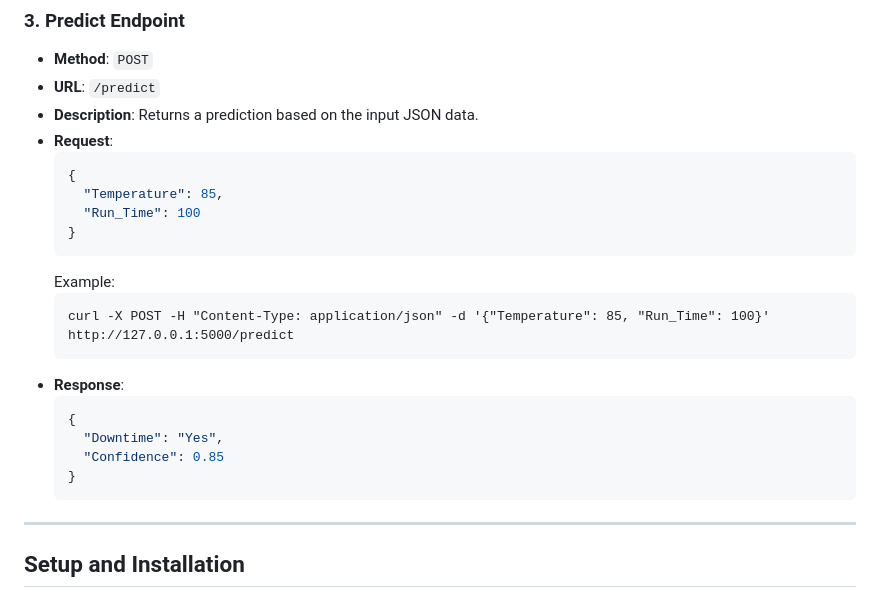
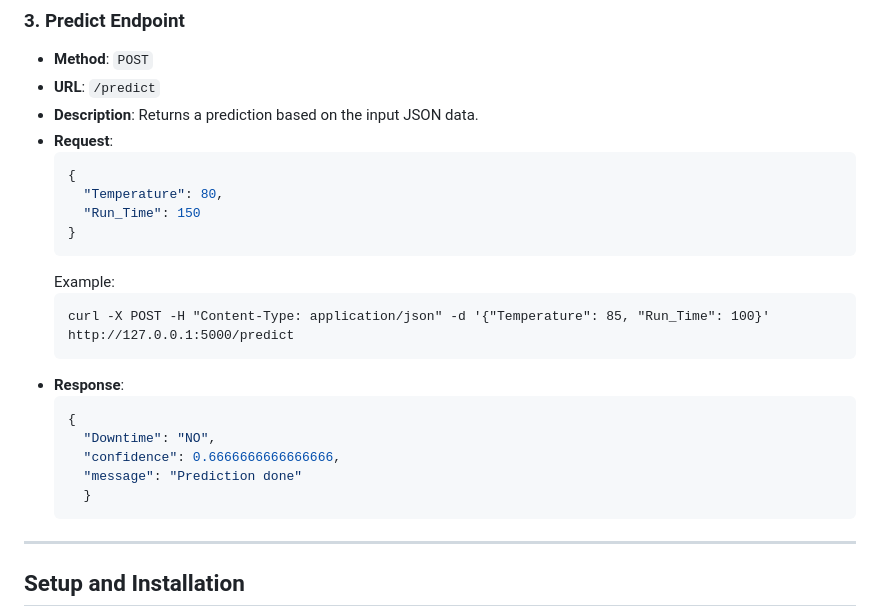
Before and after one commit to sayan0506/Predictive-Analysis-for-Manufacturing-Operations, a Markdown page: README.md, the part around the change. GitHub-like rendering.

````diff
--- a/README.md
+++ b/README.md
@@ -109,8 +109,8 @@ If no dataset is available, synthetic data is generated for testing and developm
 - **Request**:
   ```json
   {
-    "Temperature": 85,
-    "Run_Time": 100
+    "Temperature": 80,
+    "Run_Time": 150
   }
   ```
   Example:
@@ -120,9 +120,10 @@ If no dataset is available, synthetic data is generated for testing and developm
 - **Response**:
   ```json
   {
-    "Downtime": "Yes",
-    "Confidence": 0.85
-  }
+    "Downtime": "NO",
+    "confidence": 0.6666666666666666,
+    "message": "Prediction done"
+    }
   ```
 
 ---
````
